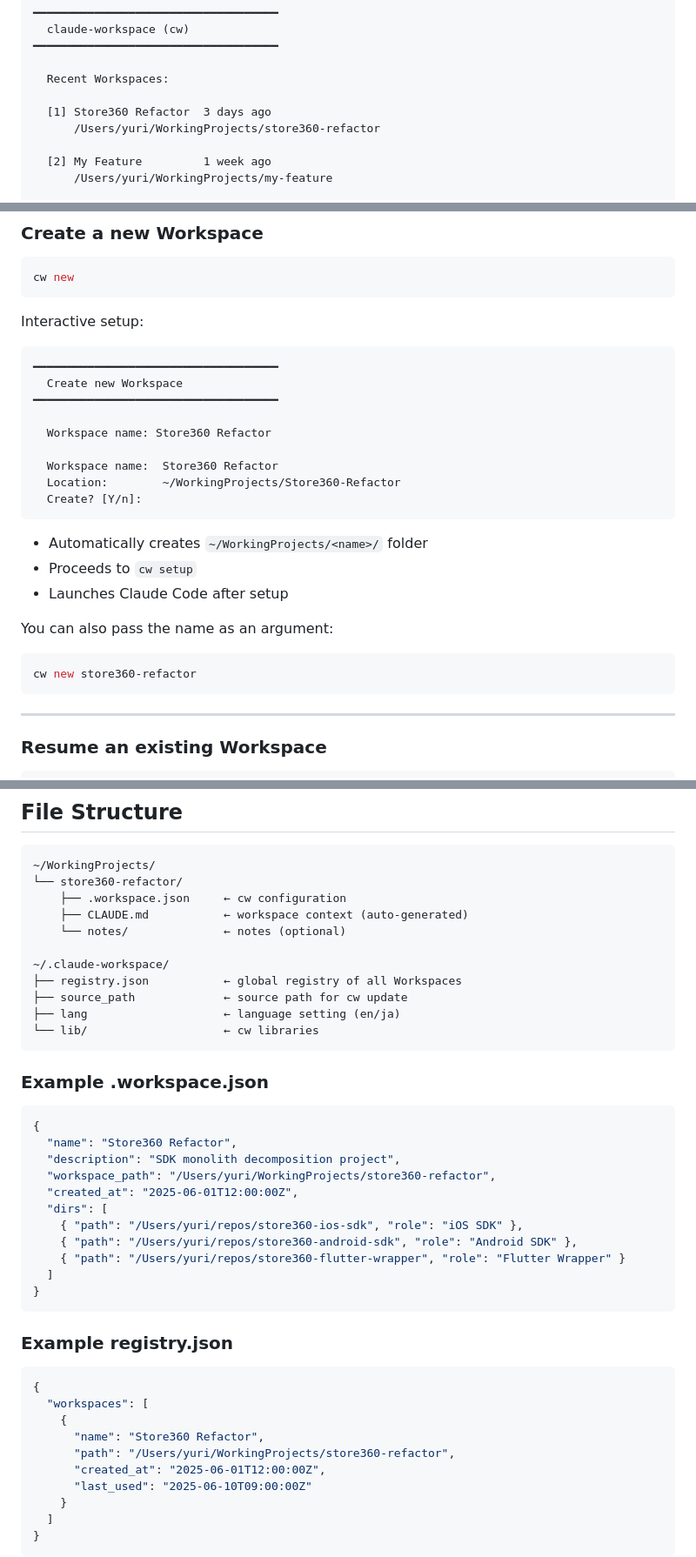
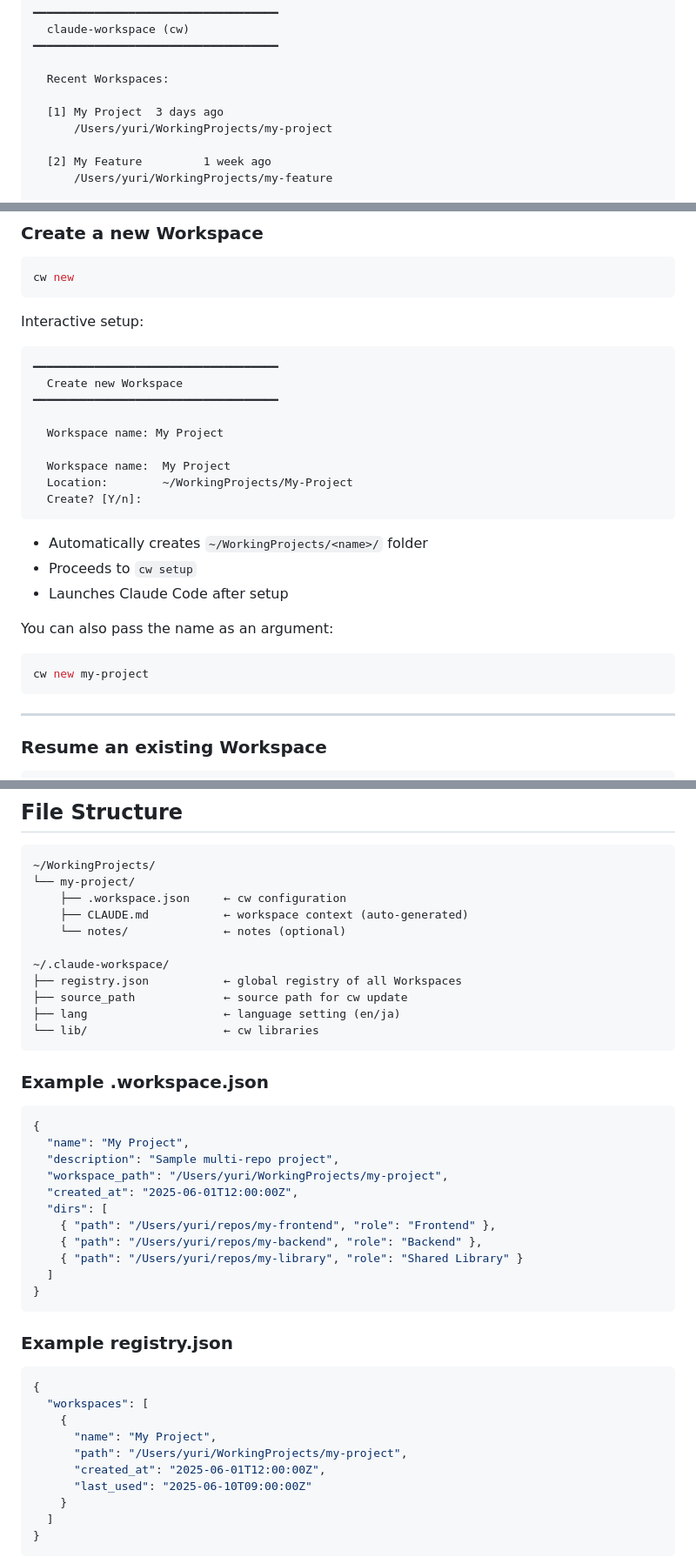
Before and after one commit to yuri67-xk/claude-workspace, a Markdown page: README.md, 3 parts joined by grey strips. Shown at 87% size. GitHub-like rendering.

Commit message:
docs: replace store360 examples with generic sample project names

````diff
--- a/README.md
+++ b/README.md
@@ -36,8 +36,8 @@ cw
 
   Recent Workspaces:
 
-  [1] Store360 Refactor  3 days ago
-      /Users/yuri/WorkingProjects/store360-refactor
+  [1] My Project  3 days ago
+      /Users/yuri/WorkingProjects/my-project
 
   [2] My Feature         1 week ago
       /Users/yuri/WorkingProjects/my-feature
@@ -64,10 +64,10 @@ Interactive setup:
   Create new Workspace
 ━━━━━━━━━━━━━━━━━━━━━━━━━━━━━━━━━━━━
 
-  Workspace name: Store360 Refactor
+  Workspace name: My Project
 
-  Workspace name:  Store360 Refactor
-  Location:        ~/WorkingProjects/Store360-Refactor
+  Workspace name:  My Project
+  Location:        ~/WorkingProjects/My-Project
   Create? [Y/n]:
 ```
 
@@ -78,7 +78,7 @@ Interactive setup:
 You can also pass the name as an argument:
 
 ```bash
-cw new store360-refactor
+cw new my-project
 ```
 
 ---
@@ -206,7 +206,7 @@ cw lang en    # Switch to English
 
 ```
 ~/WorkingProjects/
-└── store360-refactor/
+└── my-project/
     ├── .workspace.json     ← cw configuration
     ├── CLAUDE.md           ← workspace context (auto-generated)
     └── notes/              ← notes (optional)
@@ -222,14 +222,14 @@ cw lang en    # Switch to English
 
 ```json
 {
-  "name": "Store360 Refactor",
-  "description": "SDK monolith decomposition project",
-  "workspace_path": "/Users/yuri/WorkingProjects/store360-refactor",
+  "name": "My Project",
+  "description": "Sample multi-repo project",
+  "workspace_path": "/Users/yuri/WorkingProjects/my-project",
   "created_at": "2025-06-01T12:00:00Z",
   "dirs": [
-    { "path": "/Users/yuri/repos/store360-ios-sdk", "role": "iOS SDK" },
-    { "path": "/Users/yuri/repos/store360-android-sdk", "role": "Android SDK" },
-    { "path": "/Users/yuri/repos/store360-flutter-wrapper", "role": "Flutter Wrapper" }
+    { "path": "/Users/yuri/repos/my-frontend", "role": "Frontend" },
+    { "path": "/Users/yuri/repos/my-backend", "role": "Backend" },
+    { "path": "/Users/yuri/repos/my-library", "role": "Shared Library" }
   ]
 }
 ```
@@ -240,8 +240,8 @@ cw lang en    # Switch to English
 {
   "workspaces": [
     {
-      "name": "Store360 Refactor",
-      "path": "/Users/yuri/WorkingProjects/store360-refactor",
+      "name": "My Project",
+      "path": "/Users/yuri/WorkingProjects/my-project",
       "created_at": "2025-06-01T12:00:00Z",
       "last_used": "2025-06-10T09:00:00Z"
     }
````
Also changed, not shown: other parts of README.md (+5 -5 lines), README_ja.md (+20 -20 lines).
